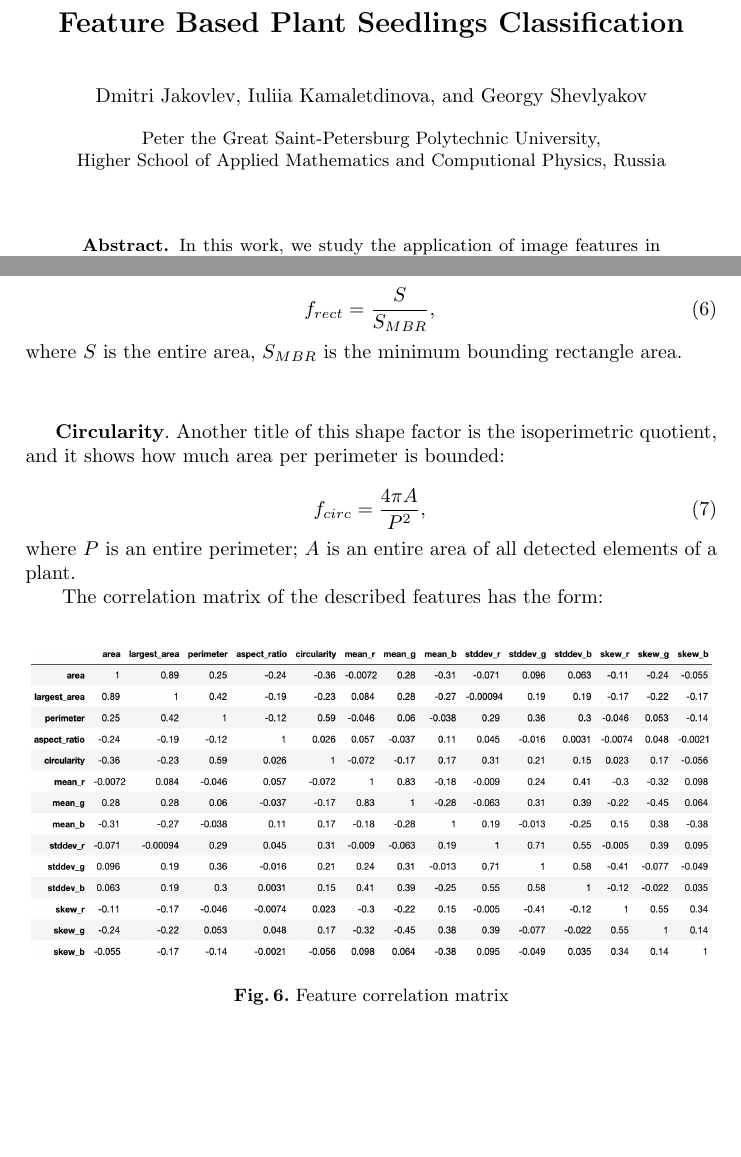
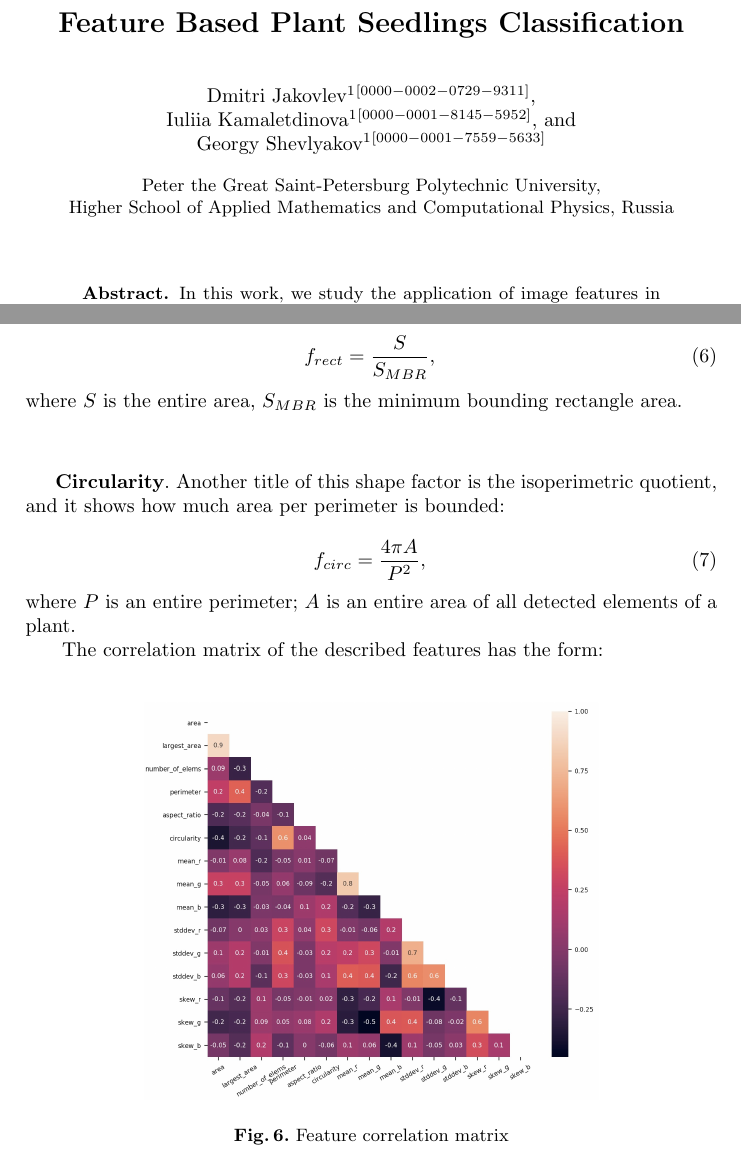
Before and after one commit to Anacriel/plant_seed_classification, a LaTeX paper (reports/paper/paper.tex, which reads reports/paper/materials.tex): two parts of pages 1 and 7 of 11, joined at a grey line, cut so that both start at the same text, the shorter picture padded with empty space. Compiled offline with pdfLaTeX.

Commit message:
Fix some lines

```diff
--- a/reports/paper/materials.tex
+++ b/reports/paper/materials.tex
@@ -101,7 +101,7 @@ where $P$ is an entire perimeter; $A$ is an entire area of all detected elements
 
 \begin{figure}[h]
 	\centering
-	\includegraphics[width=12.cm, height=5.5cm]{corr_matrix_plain}
+	\includegraphics[width=8cm, height=7cm]{corr_matrix_colour}
 	\caption{Feature correlation matrix}
 	\label{fig_corr_matrix}
 \end{figure}
--- a/reports/paper/paper.tex
+++ b/reports/paper/paper.tex
@@ -44,7 +44,7 @@
 % If the paper title is too long for the running head, you can set
 % an abbreviated paper title here
 %
-\author{Dmitri Jakovlev \and Iuliia Kamaletdinova \and Georgy Shevlyakov}
+\author{Dmitri Jakovlev\inst{1}\orcidID{0000-0002-0729-9311} \and \\ Iuliia Kamaletdinova\inst{1}\orcidID{0000-0001-8145-5952} \and \\ Georgy Shevlyakov\inst{1}\orcidID{0000-0001-7559-5633}}
 % \author{First Author\inst{1}\orcidID{0000-1111-2222-3333} \and
 % Second Author\inst{2,3}\orcidID{1111-2222-3333-4444} \and
 % Third Author\inst{3}\orcidID{2222--3333-4444-5555}}
@@ -54,7 +54,7 @@
 % If there are more than two authors, 'et al.' is used.
 %
 \institute{Peter the Great Saint-Petersburg Polytechnic University, \\
-Higher School of Applied Mathematics and Computional Physics, Russia}
+Higher School of Applied Mathematics and Computational Physics, Russia}
 
 % \email{gshevlyakova@yahoo.com}
 % \institute{Princeton University, Princeton NJ 08544, USA \and
```
Also changed, not shown: reports/paper/results.tex (+1 -1 lines), reports/paper/img/corr_matrix_colour.jpeg (added), reports/paper/paper.pdf (deleted).
